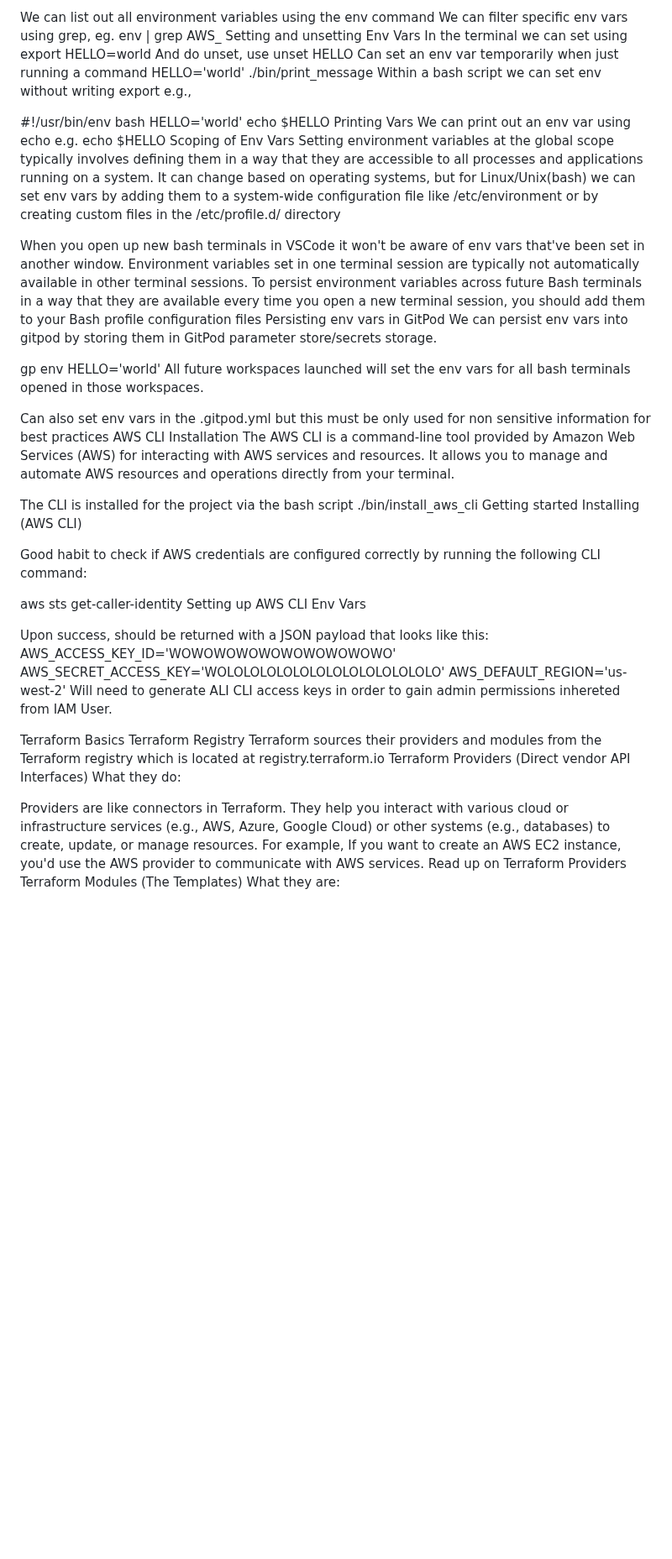
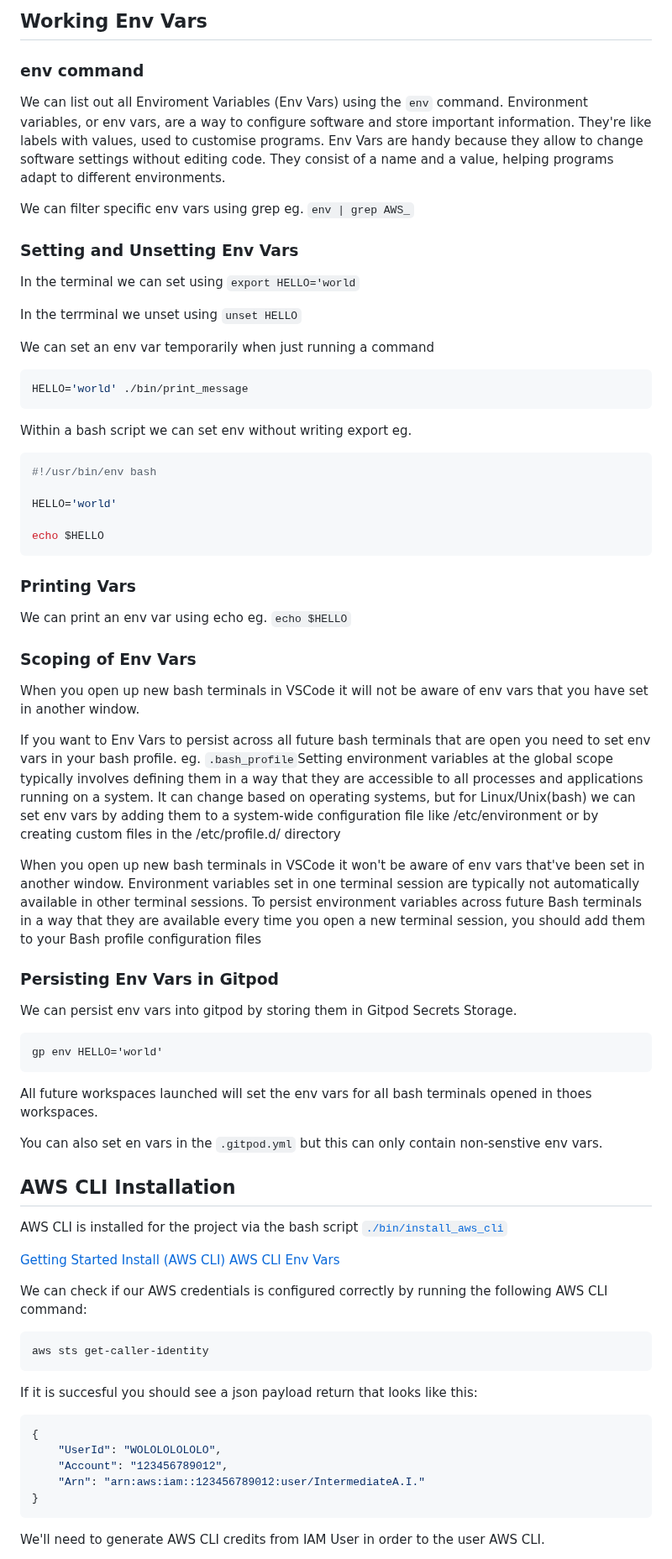
Before and after one commit to PinnerSinner/terraform-beginner-bootcamp-2023, a Markdown page: journal/week0.md, the part around one of its changes. Shown at 84% size. Rendered like a GitHub page; blank space fills up the shorter version.

````diff
--- a/journal/week0.md
+++ b/journal/week0.md
@@ -99,54 +144,80 @@ Environment variables, or env vars, are a way to configure software and store im
 
-We can list out all environment variables using the env command
-We can filter specific env vars using grep, eg. env | grep AWS_
-Setting and unsetting Env Vars
-In the terminal we can set using export HELLO=world
-And do unset, use unset HELLO
-Can set an env var temporarily when just running a command
+## Working Env Vars
+
+### env command
+
+We can list out all Enviroment Variables (Env Vars) using the `env` command. Environment variables, or env vars, are a way to configure software and store important information. They're like labels with values, used to customise programs. Env Vars are handy because they allow to change software settings without editing code. They consist of a name and a value, helping programs adapt to different environments.
+
+We can filter specific env vars using grep eg. `env | grep AWS_`
+
+### Setting and Unsetting Env Vars
+
+In the terminal we can set using `export HELLO='world`
+
+In the terrminal we unset using `unset HELLO`
+
+We can set an env var temporarily when just running a command
+
+```sh
 HELLO='world' ./bin/print_message
-Within a bash script we can set env without writing export e.g.,
+```
+Within a bash script we can set env without writing export eg.
 
+```sh
 #!/usr/bin/env bash
+
 HELLO='world'
+
 echo $HELLO
-Printing Vars
-We can print out an env var using echo e.g. echo $HELLO
-Scoping of Env Vars
-Setting environment variables at the global scope typically involves defining them in a way that they are accessible to all processes and applications running on a system. It can change based on operating systems, but for Linux/Unix(bash) we can set env vars by adding them to a system-wide configuration file like /etc/environment or by creating custom files in the /etc/profile.d/ directory
+```
+
+### Printing Vars
+
+We can print an env var using echo eg. `echo $HELLO`
+
+### Scoping of Env Vars
+
+When you open up new bash terminals in VSCode it will not be aware of env vars that you have set in another window.
+
+If you want to Env Vars to persist across all future bash terminals that are open you need to set env vars in your bash profile. eg. `.bash_profile`Setting environment variables at the global scope typically involves defining them in a way that they are accessible to all processes and applications running on a system. It can change based on operating systems, but for Linux/Unix(bash) we can set env vars by adding them to a system-wide configuration file like /etc/environment or by creating custom files in the /etc/profile.d/ directory
 
 When you open up new bash terminals in VSCode it won't be aware of env vars that've been set in another window. Environment variables set in one terminal session are typically not automatically available in other terminal sessions.
 To persist environment variables across future Bash terminals in a way that they are available every time you open a new terminal session, you should add them to your Bash profile configuration files
-Persisting env vars in GitPod
-We can persist env vars into gitpod by storing them in GitPod parameter store/secrets storage.
 
+### Persisting Env Vars in Gitpod
+
+We can persist env vars into gitpod by storing them in Gitpod Secrets Storage.
+
+```
 gp env HELLO='world'
-All future workspaces launched will set the env vars for all bash terminals opened in those workspaces.
+```
 
-Can also set env vars in the .gitpod.yml but this must be only used for non sensitive information for best practices
-AWS CLI Installation
-The AWS CLI is a command-line tool provided by Amazon Web Services (AWS) for interacting with AWS services and resources. It allows you to manage and automate AWS resources and operations directly from your terminal.
+All future workspaces launched will set the env vars for all bash terminals opened in thoes workspaces.
 
-The CLI is installed for the project via the bash script ./bin/install_aws_cli Getting started Installing (AWS CLI)
+You can also set en vars in the `.gitpod.yml` but this can only contain non-senstive env vars.
 
-Good habit to check if AWS credentials are configured correctly by running the following CLI command:
+## AWS CLI Installation
 
+AWS CLI is installed for the project via the bash script [`./bin/install_aws_cli`](./bin/install_aws_cli)
+
+
+[Getting Started Install (AWS CLI)](https://docs.aws.amazon.com/cli/latest/userguide/getting-started-install.html)
+[AWS CLI Env Vars](https://docs.aws.amazon.com/cli/latest/userguide/cli-configure-envvars.html)
+
+We can check if our AWS credentials is configured correctly by running the following AWS CLI command:
+```sh
 aws sts get-caller-identity
-Setting up AWS CLI Env Vars
+```
 
-Upon success, should be returned with a JSON payload that looks like this:
-AWS_ACCESS_KEY_ID='WOWOWOWOWOWOWOWOWOWO'
-AWS_SECRET_ACCESS_KEY='WOLOLOLOLOLOLOLOLOLOLOLOLOLO'
-AWS_DEFAULT_REGION='us-west-2'
-Will need to generate ALI CLI access keys in order to gain admin permissions inhereted from IAM User.
+If it is succesful you should see a json payload return that looks like this:
 
-Terraform Basics
-Terraform Registry
-Terraform sources their providers and modules from the Terraform registry which is located at registry.terraform.io
-Terraform Providers (Direct vendor API Interfaces)
-What they do:
+```json
+{
+    "UserId": "WOLOLOLOLOLO",
+    "Account": "123456789012",
+    "Arn": "arn:aws:iam::123456789012:user/IntermediateA.I."
+}
+```
 
-Providers are like connectors in Terraform. They help you interact with various cloud or infrastructure services (e.g., AWS, Azure, Google Cloud) or other systems (e.g., databases) to create, update, or manage resources.
-For example, If you want to create an AWS EC2 instance, you'd use the AWS provider to communicate with AWS services. Read up on Terraform Providers
-Terraform Modules (The Templates)
-What they are:
+We'll need to generate AWS CLI credits from IAM User in order to the user AWS CLI.
 
````
Also changed, not shown: other parts of journal/week0.md (+176 -81 lines).
